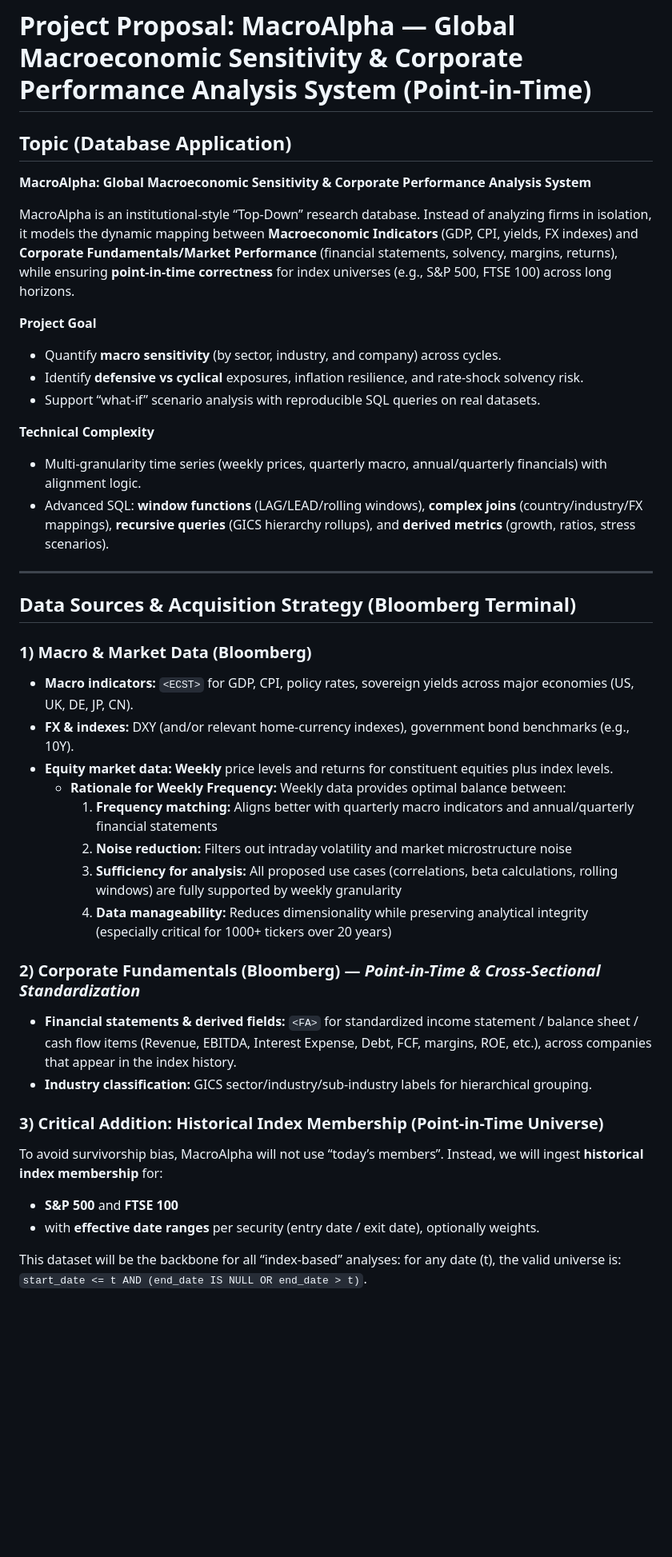
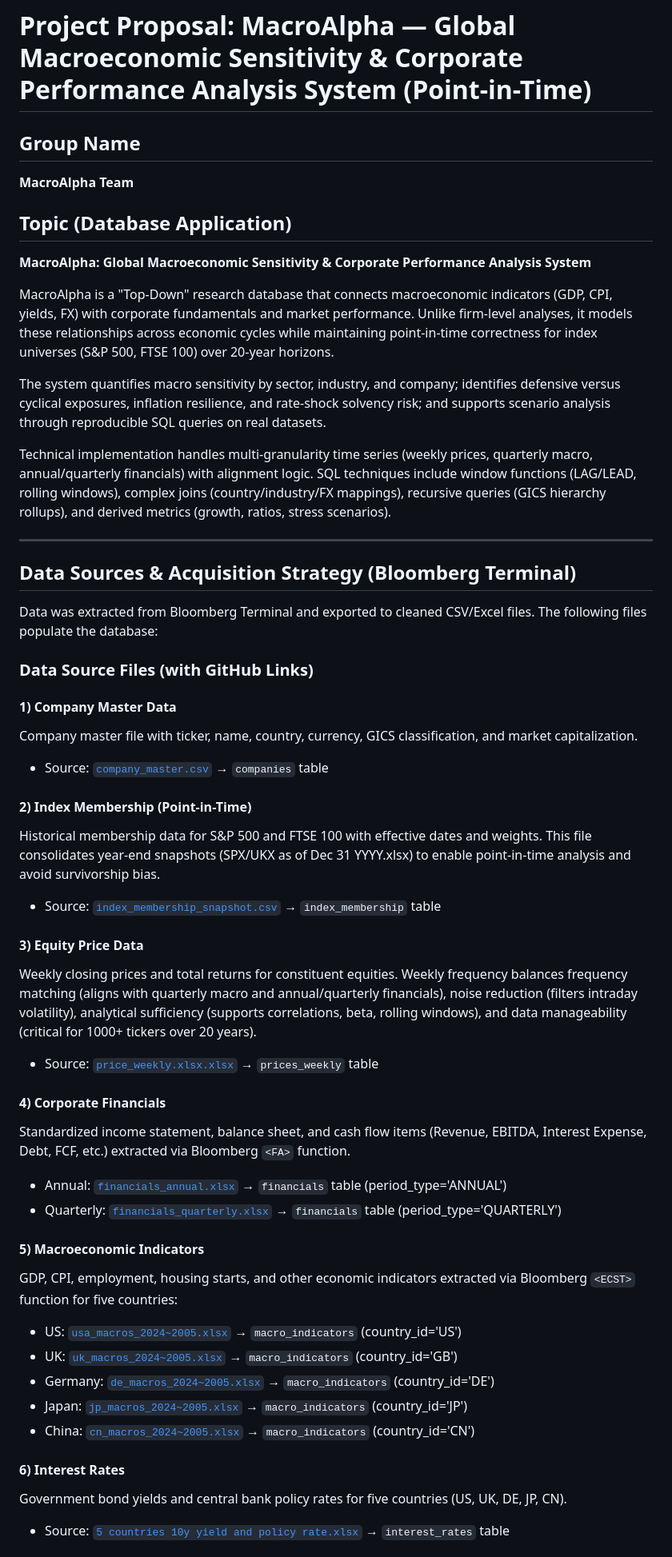
Before and after one commit to 4477abc/MacroAlpha, a Markdown page: README.md, the part around one of its changes. Shown at 80% size. Rendered like a GitHub page; blank space fills up the shorter version.

```diff
--- a/README.md
+++ b/README.md
@@ -1,49 +1,53 @@
 # Project Proposal: MacroAlpha — Global Macroeconomic Sensitivity & Corporate Performance Analysis System (Point-in-Time)
+
+## Group Name
+
+**MacroAlpha Team**
 
 ## Topic (Database Application)
 
 **MacroAlpha: Global Macroeconomic Sensitivity & Corporate Performance Analysis System**
 
-MacroAlpha is an institutional-style “Top-Down” research database. Instead of analyzing firms in isolation, it models the dynamic mapping between **Macroeconomic Indicators** (GDP, CPI, yields, FX indexes) and **Corporate Fundamentals/Market Performance** (financial statements, solvency, margins, returns), while ensuring **point-in-time correctness** for index universes (e.g., S&P 500, FTSE 100) across long horizons.
+MacroAlpha is a "Top-Down" research database that connects macroeconomic indicators (GDP, CPI, yields, FX) with corporate fundamentals and market performance. Unlike firm-level analyses, it models these relationships across economic cycles while maintaining point-in-time correctness for index universes (S&P 500, FTSE 100) over 20-year horizons.
 
-**Project Goal**
+The system quantifies macro sensitivity by sector, industry, and company; identifies defensive versus cyclical exposures, inflation resilience, and rate-shock solvency risk; and supports scenario analysis through reproducible SQL queries on real datasets.
 
-* Quantify **macro sensitivity** (by sector, industry, and company) across cycles.
-* Identify **defensive vs cyclical** exposures, inflation resilience, and rate-shock solvency risk.
-* Support “what-if” scenario analysis with reproducible SQL queries on real datasets.
-
-**Technical Complexity**
-
-* Multi-granularity time series (weekly prices, quarterly macro, annual/quarterly financials) with alignment logic.
-* Advanced SQL: **window functions** (LAG/LEAD/rolling windows), **complex joins** (country/industry/FX mappings), **recursive queries** (GICS hierarchy rollups), and **derived metrics** (growth, ratios, stress scenarios).
+Technical implementation handles multi-granularity time series (weekly prices, quarterly macro, annual/quarterly financials) with alignment logic. SQL techniques include window functions (LAG/LEAD, rolling windows), complex joins (country/industry/FX mappings), recursive queries (GICS hierarchy rollups), and derived metrics (growth, ratios, stress scenarios).
 
 ---
 
 ## Data Sources & Acquisition Strategy (Bloomberg Terminal)
 
-### 1) Macro & Market Data (Bloomberg)
+Data was extracted from Bloomberg Terminal and exported to cleaned CSV/Excel files. The following files populate the database:
 
-* **Macro indicators:** `<ECST>` for GDP, CPI, policy rates, sovereign yields across major economies (US, UK, DE, JP, CN).
-* **FX & indexes:** DXY (and/or relevant home-currency indexes), government bond benchmarks (e.g., 10Y).
-* **Equity market data:** **Weekly** price levels and returns for constituent equities plus index levels.
-  - **Rationale for Weekly Frequency:** Weekly data provides optimal balance between:
-    1. **Frequency matching:** Aligns better with quarterly macro indicators and annual/quarterly financial statements
-    2. **Noise reduction:** Filters out intraday volatility and market microstructure noise
-    3. **Sufficiency for analysis:** All proposed use cases (correlations, beta calculations, rolling windows) are fully supported by weekly granularity
-    4. **Data manageability:** Reduces dimensionality while preserving analytical integrity (especially critical for 1000+ tickers over 20 years)
+### Data Source Files (with GitHub Links)
 
-### 2) Corporate Fundamentals (Bloomberg) — *Point-in-Time & Cross-Sectional Standardization*
+#### 1) Company Master Data
+Company master file with ticker, name, country, currency, GICS classification, and market capitalization.
+* Source: [`company_master.csv`](https://github.com/4477abc/MacroAlpha/blob/main/company_master.csv) → `companies` table
 
-* **Financial statements & derived fields:** `<FA>` for standardized income statement / balance sheet / cash flow items (Revenue, EBITDA, Interest Expense, Debt, FCF, margins, ROE, etc.), across companies that appear in the index history.
-* **Industry classification:** GICS sector/industry/sub-industry labels for hierarchical grouping.
+#### 2) Index Membership (Point-in-Time)
+Historical membership data for S&P 500 and FTSE 100 with effective dates and weights. This file consolidates year-end snapshots (SPX/UKX as of Dec 31 YYYY.xlsx) to enable point-in-time analysis and avoid survivorship bias.
+* Source: [`index_membership_snapshot.csv`](https://github.com/4477abc/MacroAlpha/blob/main/index_membership_snapshot.csv) → `index_membership` table
 
-### 3) Critical Addition: **Historical Index Membership (Point-in-Time Universe)**
+#### 3) Equity Price Data
+Weekly closing prices and total returns for constituent equities. Weekly frequency balances frequency matching (aligns with quarterly macro and annual/quarterly financials), noise reduction (filters intraday volatility), analytical sufficiency (supports correlations, beta, rolling windows), and data manageability (critical for 1000+ tickers over 20 years).
+* Source: [`price_weekly.xlsx.xlsx`](https://github.com/4477abc/MacroAlpha/blob/main/price_weekly.xlsx.xlsx) → `prices_weekly` table
 
-To avoid survivorship bias, MacroAlpha will not use “today’s members”. Instead, we will ingest **historical index membership** for:
+#### 4) Corporate Financials
+Standardized income statement, balance sheet, and cash flow items (Revenue, EBITDA, Interest Expense, Debt, FCF, etc.) extracted via Bloomberg `<FA>` function.
+* Annual: [`financials_annual.xlsx`](https://github.com/4477abc/MacroAlpha/blob/main/financials_annual.xlsx) → `financials` table (period_type='ANNUAL')
+* Quarterly: [`financials_quarterly.xlsx`](https://github.com/4477abc/MacroAlpha/blob/main/financials_quarterly.xlsx) → `financials` table (period_type='QUARTERLY')
 
-* **S&P 500** and **FTSE 100**
-* with **effective date ranges** per security (entry date / exit date), optionally weights.
+#### 5) Macroeconomic Indicators
+GDP, CPI, employment, housing starts, and other economic indicators extracted via Bloomberg `<ECST>` function for five countries:
+* US: [`usa_macros_2024~2005.xlsx`](https://github.com/4477abc/MacroAlpha/blob/main/usa_macros_2024~2005.xlsx) → `macro_indicators` (country_id='US')
+* UK: [`uk_macros_2024~2005.xlsx`](https://github.com/4477abc/MacroAlpha/blob/main/uk_macros_2024~2005.xlsx) → `macro_indicators` (country_id='GB')
+* Germany: [`de_macros_2024~2005.xlsx`](https://github.com/4477abc/MacroAlpha/blob/main/de_macros_2024~2005.xlsx) → `macro_indicators` (country_id='DE')
+* Japan: [`jp_macros_2024~2005.xlsx`](https://github.com/4477abc/MacroAlpha/blob/main/jp_macros_2024~2005.xlsx) → `macro_indicators` (country_id='JP')
+* China: [`cn_macros_2024~2005.xlsx`](https://github.com/4477abc/MacroAlpha/blob/main/cn_macros_2024~2005.xlsx) → `macro_indicators` (country_id='CN')
 
-This dataset will be the backbone for all “index-based” analyses: for any date (t), the valid universe is:
-`start_date <= t AND (end_date IS NULL OR end_date > t)`.
+#### 6) Interest Rates
+Government bond yields and central bank policy rates for five countries (US, UK, DE, JP, CN).
+* Source: [`5 countries 10y yield and policy rate.xlsx`](https://github.com/4477abc/MacroAlpha/blob/main/5%20countries%2010y%20yield%20and%20policy%20rate.xlsx) → `interest_rates` table
 
```
Also changed, not shown: other parts of README.md (+27 -82 lines).
